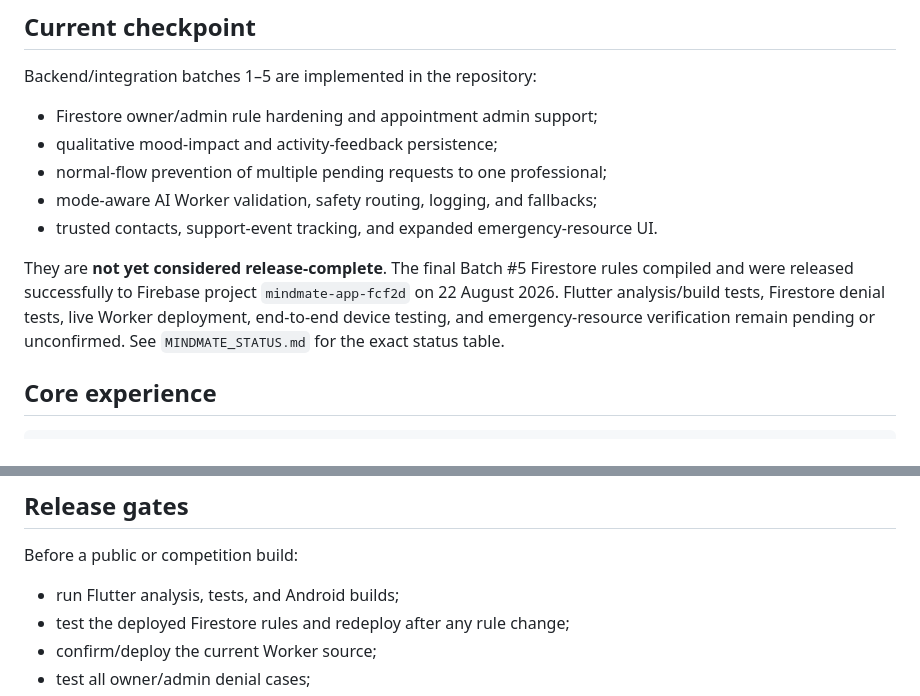
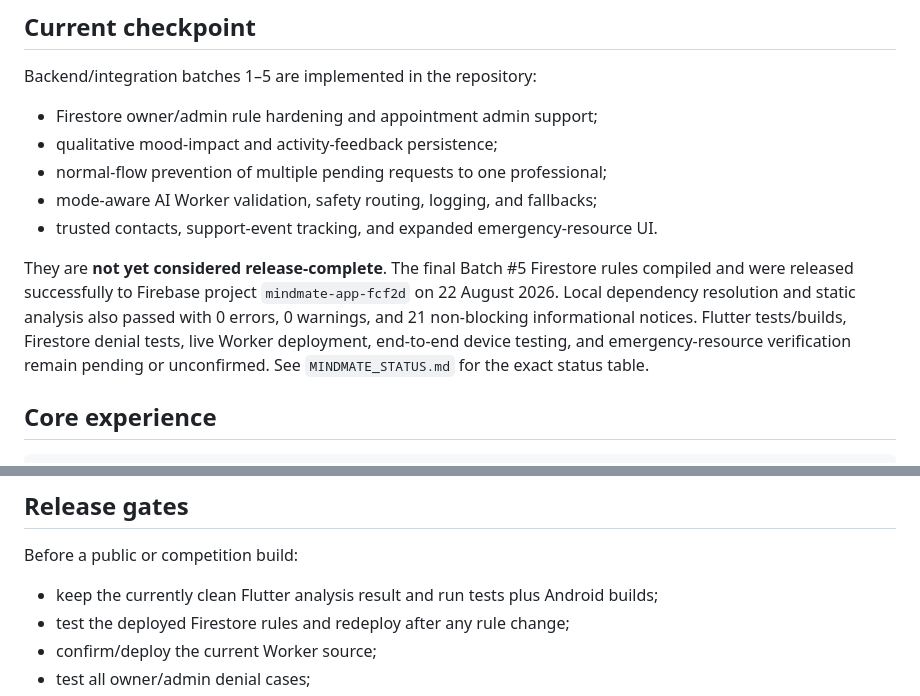
Before and after one commit to Tor3x-Coder/mindmate, a Markdown page: README.md, 2 parts joined by grey strips. Rendered like a GitHub page.

Commit message:
Docs: record clean Flutter analysis
Co-authored-by: arena-agent <297053741+arena-agent@users.noreply.github.com>

```diff
--- a/README.md
+++ b/README.md
@@ -31,7 +31,7 @@ Backend/integration batches 1–5 are implemented in the repository:
 - mode-aware AI Worker validation, safety routing, logging, and fallbacks;
 - trusted contacts, support-event tracking, and expanded emergency-resource UI.
 
-They are **not yet considered release-complete**. The final Batch #5 Firestore rules compiled and were released successfully to Firebase project `mindmate-app-fcf2d` on 22 August 2026. Flutter analysis/build tests, Firestore denial tests, live Worker deployment, end-to-end device testing, and emergency-resource verification remain pending or unconfirmed. See `MINDMATE_STATUS.md` for the exact status table.
+They are **not yet considered release-complete**. The final Batch #5 Firestore rules compiled and were released successfully to Firebase project `mindmate-app-fcf2d` on 22 August 2026. Local dependency resolution and static analysis also passed with 0 errors, 0 warnings, and 21 non-blocking informational notices. Flutter tests/builds, Firestore denial tests, live Worker deployment, end-to-end device testing, and emergency-resource verification remain pending or unconfirmed. See `MINDMATE_STATUS.md` for the exact status table.
 
 ## Core experience
 
@@ -183,7 +183,7 @@ Personal collections must remain owner-only. Updates must preserve the original
 
 Before a public or competition build:
 
-- run Flutter analysis, tests, and Android builds;
+- keep the currently clean Flutter analysis result and run tests plus Android builds;
 - test the deployed Firestore rules and redeploy after any rule change;
 - confirm/deploy the current Worker source;
 - test all owner/admin denial cases;
```
Also changed, not shown: MINDMATE_HANDOFF.md (+8 -9 lines), MINDMATE_STATUS.md (+27 -17 lines).
